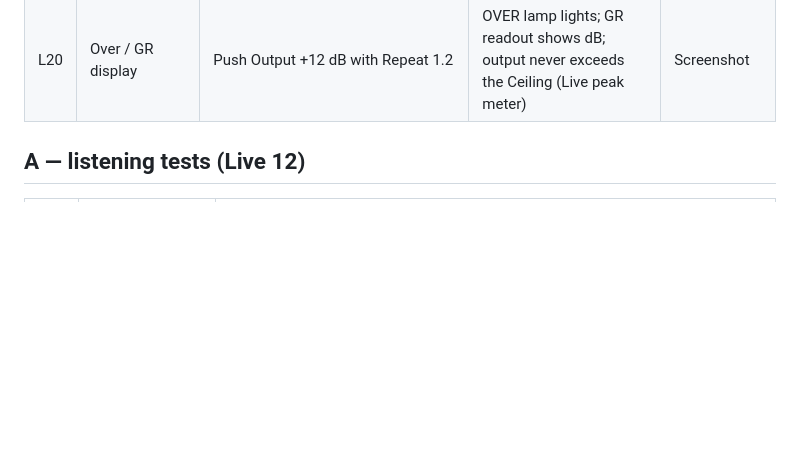
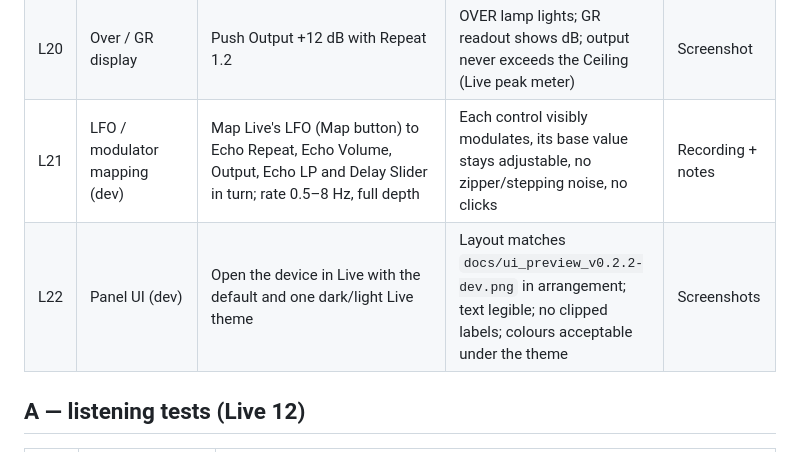
Before and after one commit to Echolivity/echolivity-hh, a Markdown page: docs/TEST_PLAN_Max_Live.md, the part around the change. Rendered like a GitHub page; blank space fills up the shorter version.

```diff
--- a/docs/TEST_PLAN_Max_Live.md
+++ b/docs/TEST_PLAN_Max_Live.md
@@ -41,6 +41,8 @@ Test environment to record: OS + version, CPU, RAM, audio interface + driver, Li
 | L18 | Reported latency | Hover device title bar / Delay compensation info | Record Live-reported device latency (expected 0 samples; `latency` key = 0) | Screenshot |
 | L19 | Measured latency | Dry 1, Echo 0, Volume 0 dB, Dry Treble 0. Duplicate track; on one, the device; invert polarity of the other (Utility); sum | Null ≤ −100 dB ⇒ 0 samples added. Repeat with Protection on and off | Meter screenshot |
 | L20 | Over / GR display | Push Output +12 dB with Repeat 1.2 | OVER lamp lights; GR readout shows dB; output never exceeds the Ceiling (Live peak meter) | Screenshot |
+| L21 | LFO / modulator mapping (dev) | Map Live's LFO (Map button) to Echo Repeat, Echo Volume, Output, Echo LP and Delay Slider in turn; rate 0.5–8 Hz, full depth | Each control visibly modulates, its base value stays adjustable, no zipper/stepping noise, no clicks | Recording + notes |
+| L22 | Panel UI (dev) | Open the device in Live with the default and one dark/light Live theme | Layout matches `docs/ui_preview_v0.2.2-dev.png` in arrangement; text legible; no clipped labels; colours acceptable under the theme | Screenshots |
 
 ## A — listening tests (Live 12)
 
```
Also changed, not shown: CHANGELOG.md (+3 -0 lines), README_DEV.md (+31 -0 lines), docs/ui_preview_v0.2.2-dev.png (added), 15 other files.
